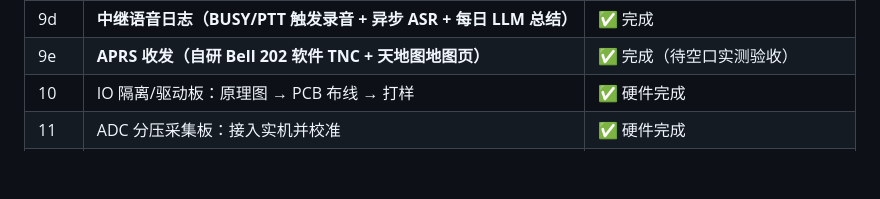
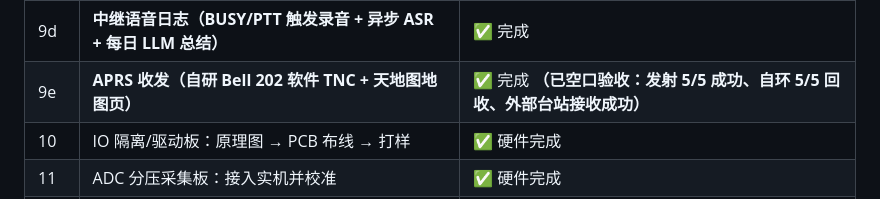
Before and after one commit to BI7KHI/RockchipRK3588-Smart-Repeater, a Markdown page: README.md, the part around the change. Drawn GitHub-style; blank space fills up the shorter version.

```diff
--- a/README.md
+++ b/README.md
@@ -551,7 +551,7 @@ printf 'vm.swappiness=10\nvm.vfs_cache_pressure=50\nvm.min_free_kbytes=65536\n'
 | 9b | **BUSY 引脚（GPIO3_A5）接收状态实时显示 + 极性/电平诊断** | ✅ 完成（待电台实测确认极性） |
 | 9c | **温湿度传感器（Modbus RTU 从站 03）采集/存储/页面** | ✅ 功能完成（传感器未接线） |
 | 9d | **中继语音日志（BUSY/PTT 触发录音 + 异步 ASR + 每日 LLM 总结）** | ✅ 完成 |
-| 9e | **APRS 收发（自研 Bell 202 软件 TNC + 天地图地图页）** | ✅ 完成（待空口实测验收） |
+| 9e | **APRS 收发（自研 Bell 202 软件 TNC + 天地图地图页）** | ✅ 完成 **（已空口验收：发射 5/5 成功、自环 5/5 回收、外部台站接收成功）** |
 | 10 | IO 隔离/驱动板：原理图 → PCB 布线 → 打样 | ✅ 硬件完成 |
 | 11 | ADC 分压采集板：接入实机并校准 | ✅ 硬件完成 |
 | 12 | 音频链路：RPT MIC 与 ELF2 MIC 共节点方案 | ✅ 硬件完成（软件侧增益已校准） |
```
Also changed, not shown: docs/部署记录-2026-09-23-APRS收发.md (+66 -1 lines).
